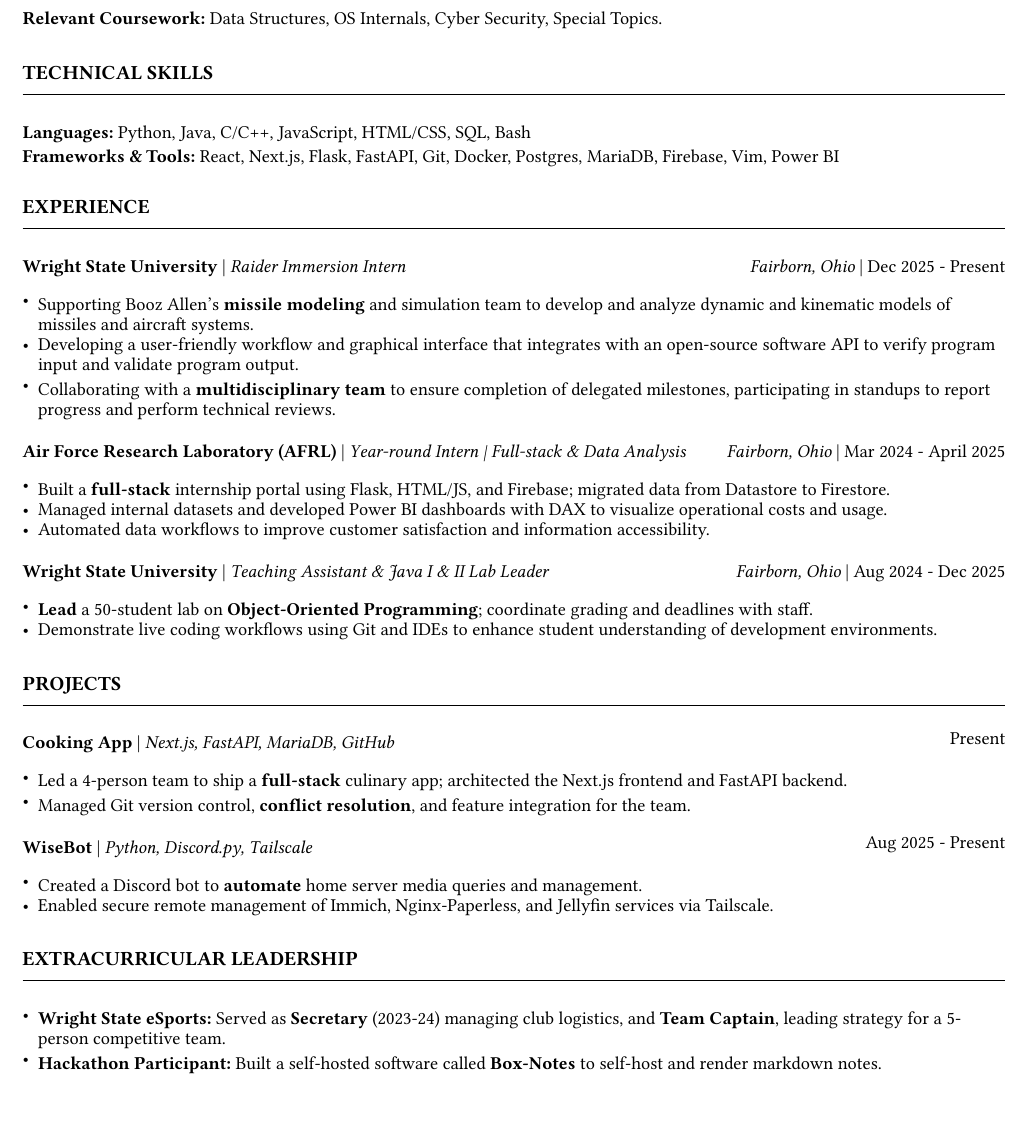
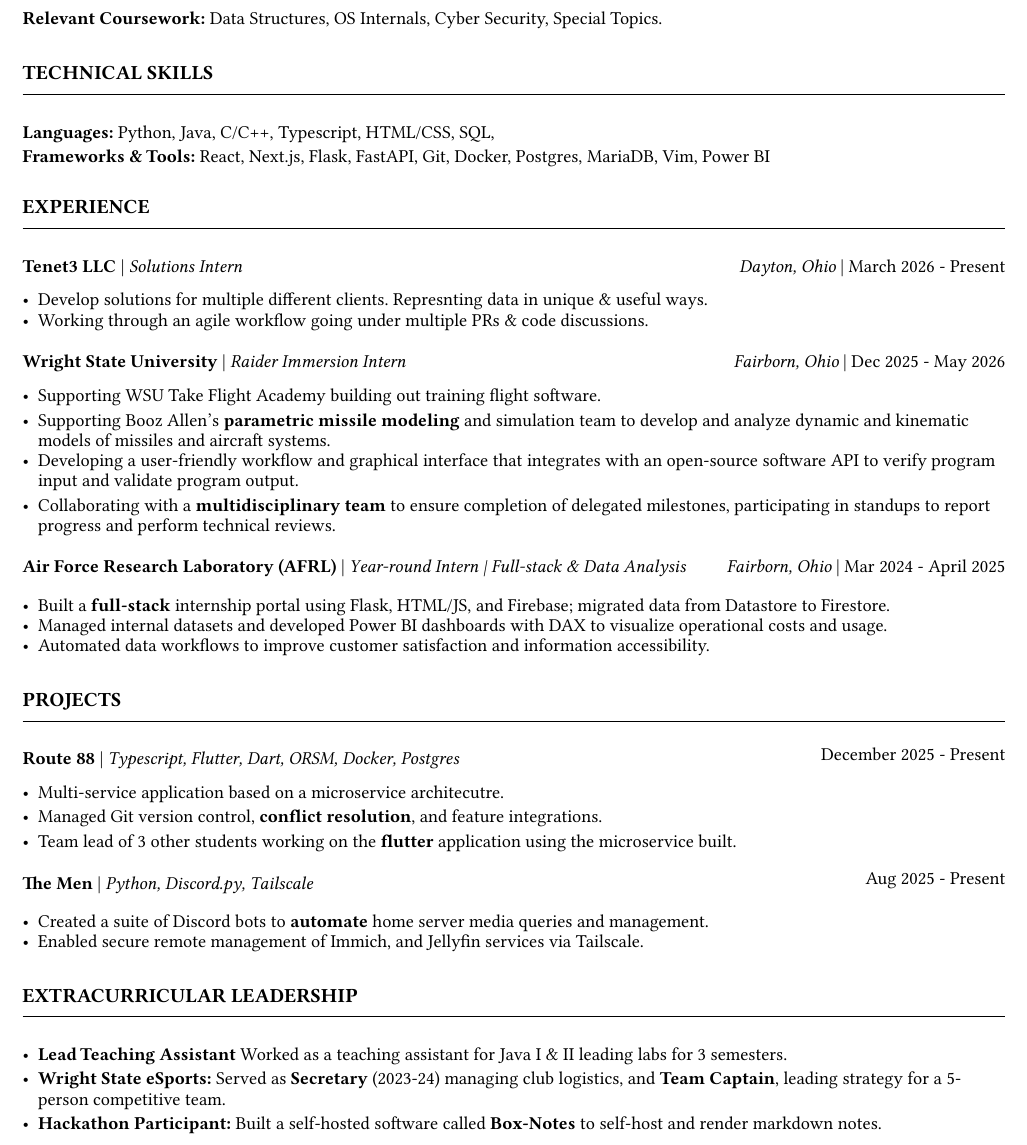
Before and after one commit to Joshua-Wise78/resume, a Typst document (resume.typ): part of the page, cut so that both start at the same text, the shorter picture padded with empty space. The pictures show the PDF file resume.pdf that the author committed with the source.

Commit message:
Updated resume

```diff
--- a/resume.typ
+++ b/resume.typ
@@ -75,22 +75,36 @@
 #section-header("Technical Skills")
 
 #pad(top: 0em)[
-  *Languages:* Python, Java, C/C++, JavaScript, HTML/CSS, SQL, Bash \
-  *Frameworks & Tools:* React, Next.js, Flask, FastAPI, Git, Docker, Postgres, MariaDB, Firebase, Vim, Power BI
+  *Languages:* Python, Java, C/C++, Typescript, HTML/CSS, SQL, \
+  *Frameworks & Tools:* React, Next.js, Flask, FastAPI, Git, Docker, Postgres, MariaDB, Vim, Power BI
 ]
 
 // --- Experience ---
 
+
 #section-header("Experience")
+
+#resume-item(
+  title: "Tenet3 LLC",
+  subtitle: "Solutions Intern",
+  date: "March 2026 - Present",
+  location: "Dayton, Ohio",
+  content: [
+    #set list(marker: [•])
+    - Develop solutions for multiple different clients. Represnting data in unique & useful ways.
+    - Working through an agile workflow going under multiple PRs & code discussions.
+  ]
+)
 
 #resume-item(
   title: "Wright State University",
   subtitle: "Raider Immersion Intern",
-  date: "Dec 2025 - Present",
+  date: "Dec 2025 - May 2026",
   location: "Fairborn, Ohio",
   content: [
     #set list(marker: [•])
-    - Supporting Booz Allen's *missile modeling* and simulation team to develop and analyze dynamic and kinematic models of missiles and aircraft systems.
+    - Supporting WSU Take Flight Academy building out training flight software.
+    - Supporting Booz Allen's *parametric missile modeling* and simulation team to develop and analyze dynamic and kinematic models of missiles and aircraft systems.
     - Developing a user-friendly workflow and graphical interface that integrates with an open-source software API to verify program input and validate program output.
     - Collaborating with a *multidisciplinary team* to ensure completion of delegated milestones, participating in standups to report progress and perform technical reviews.
   ]
@@ -109,43 +123,32 @@
   ]
 )
 
-#resume-item(
-  title: "Wright State University",
-  subtitle: "Teaching Assistant & Java I & II Lab Leader",
-  date: "Aug 2024 - Dec 2025",
-  location: "Fairborn, Ohio",
-  content: [
-    #set list(marker: [•])
-    - *Lead* a 50-student lab on *Object-Oriented Programming*; coordinate grading and deadlines with staff.
-    - Demonstrate live coding workflows using Git and IDEs to enhance student understanding of development environments.
-  ]
-)
-
 // --- Projects ---
 
 #section-header("Projects")
 
 #resume-item(
-  title: "Cooking App",
-  subtitle: "Next.js, FastAPI, MariaDB, GitHub",
-  date: "Present",
+  title: "Route 88",
+  subtitle: "Typescript, Flutter, Dart, ORSM, Docker, Postgres",
+  date: "December 2025 - Present",
   location: "",
   content: [
     #set list(marker: [•])
-    - Led a 4-person team to ship a *full-stack* culinary app; architected the Next.js frontend and FastAPI backend.
-    - Managed Git version control, *conflict resolution*, and feature integration for the team.
+    - Multi-service application based on a microservice architecutre.
+    - Managed Git version control, *conflict resolution*, and feature integrations.
+    - Team lead of 3 other students working on the *flutter* application using the microservice built.
   ]
 )
 
 #resume-item(
-  title: "WiseBot",
+  title: "The Men",
   subtitle: "Python, Discord.py, Tailscale",
   date: "Aug 2025 - Present",
   location: "",
   content: [
     #set list(marker: [•])
-    - Created a Discord bot to *automate* home server media queries and management.
-    - Enabled secure remote management of Immich, Nginx-Paperless, and Jellyfin services via Tailscale.
+    - Created a suite of Discord bots to *automate* home server media queries and management.
+    - Enabled secure remote management of Immich, and Jellyfin services via Tailscale.
   ]
 )
 
@@ -155,6 +158,7 @@
 
 #pad(top: 0em)[
   #set list(marker: [•])
+  - *Lead Teaching Assistant* Worked as a teaching assistant for Java I & II leading labs for 3 semesters.
   - *Wright State eSports:* Served as *Secretary* (2023-24) managing club logistics, and *Team Captain*, leading strategy for a 5-person competitive team.
   - *Hackathon Participant:* Built a self-hosted software called *Box-Notes* to self-host and render markdown notes.
 ]
```
Also changed, not shown: resume.pdf.
